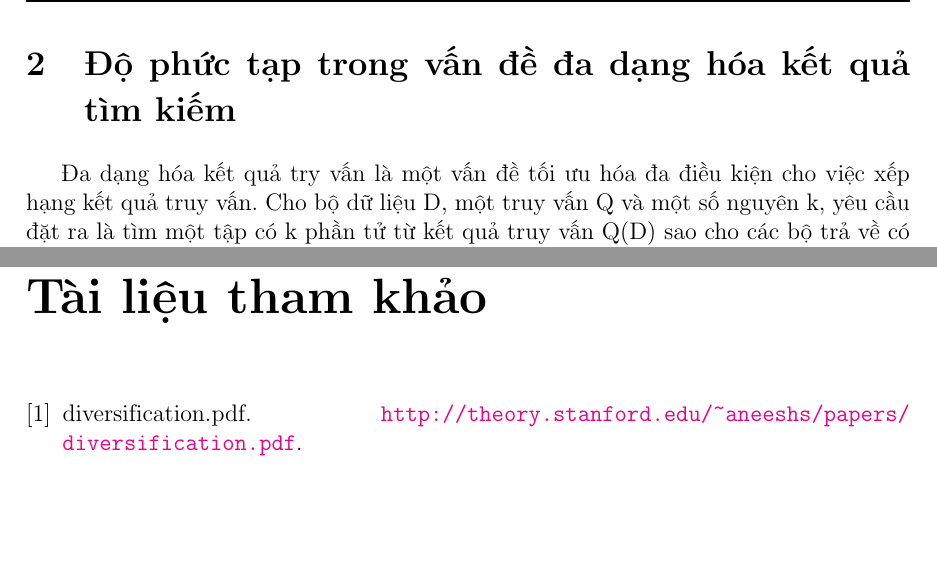
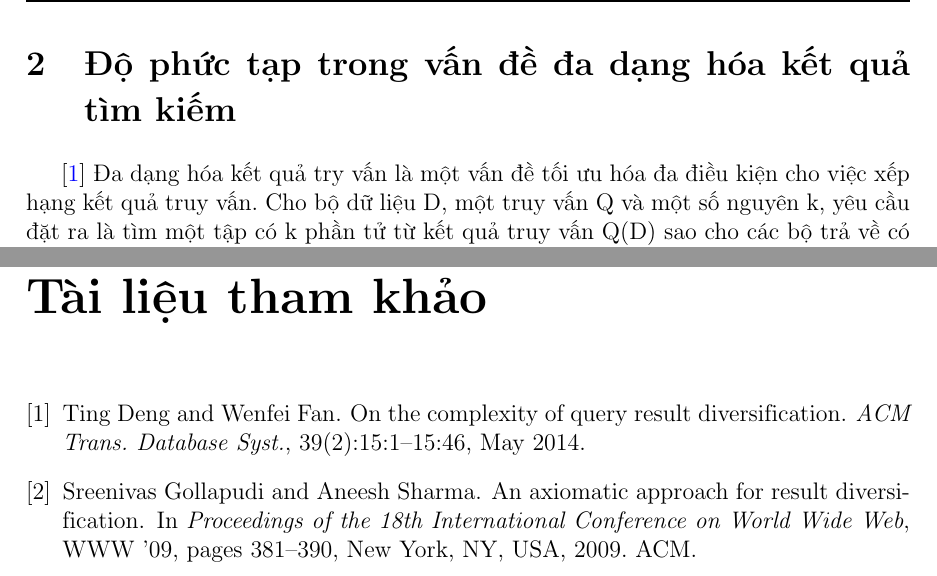
Before and after one commit to cntt-bkhn/database-project, a LaTeX document (report.tex, which reads report.bib): two parts of pages 10 and 17 of 17, joined at a grey line, cut so that both start at the same text, the shorter picture padded with empty space. Compiled offline with pdfLaTeX.

Commit message:
Add references

```diff
--- a/report.bib
+++ b/report.bib
@@ -6,0 +3,11 @@ year = {},
+ title = {On the Complexity of Query Result Diversification},
+ journal = {ACM Trans. Database Syst.},
+ issue_date = {May 2014},
+ volume = {39},
+ number = {2},
+ month = may,
+ year = {2014},
+ issn = {0362-5915},
+ pages = {15:1--15:46},
+ articleno = {15},
+ numpages = {46},
@@ -6,0 +17,2 @@ year = {},
+ publisher = {ACM},
+ address = {New York, NY, USA},
@@ -7,0 +24,7 @@ year = {},
+ title = {An Axiomatic Approach for Result Diversification},
+ booktitle = {Proceedings of the 18th International Conference on World Wide Web},
+ series = {WWW '09},
+ year = {2009},
+ isbn = {978-1-60558-487-4},
+ location = {Madrid, Spain},
+ pages = {381--390},
@@ -7,0 +35,4 @@ year = {},
+ publisher = {ACM},
+ address = {New York, NY, USA},
+ keywords = {approximation algorithms, axiomatic framework, diversification, facility dispersion, search engine, wikipedia},
+}
--- a/report.tex
+++ b/report.tex
@@ -480,7 +479,9 @@ nhất quán.
 
 
 \section{Độ phức tạp trong vấn đề đa dạng hóa kết quả tìm kiếm}
-Đa dạng hóa kết quả try vấn là một vấn đề tối ưu hóa đa điều kiện cho việc xếp hạng kết quả truy  vấn. Cho bộ dữ liệu D, một truy vấn Q và một số nguyên k, yêu cầu đặt ra là tìm một tập có k phần tử từ kết quả truy vấn Q(D) sao cho các bộ trả về có sự liên quan nhất có thể tới câu truy vấn và đồng thời trả về kết quả đa dạng nhất cho mỗi bộ. Tập con của Q(D) được sắp xếp bởi một hàm mục tiêu được định nghĩa bởi tính liên quan của các kết quả với câu truy vấn và tính đa dạng của tập kết quả. Đa dạng hóa kết quả truy vấn có rất nhiều ứng dụng trong cơ sở dữ liệu, trích xuất thông tin và các hoạt động tìm kiếm.
+\cite{main-paper}
+Đa dạng hóa kết quả try vấn là một vấn đề tối ưu hóa đa điều kiện cho việc xếp hạng kết quả truy  vấn.
+Cho bộ dữ liệu D, một truy vấn Q và một số nguyên k, yêu cầu đặt ra là tìm một tập có k phần tử từ kết quả truy vấn Q(D) sao cho các bộ trả về có sự liên quan nhất có thể tới câu truy vấn và đồng thời trả về kết quả đa dạng nhất cho mỗi bộ. Tập con của Q(D) được sắp xếp bởi một hàm mục tiêu được định nghĩa bởi tính liên quan của các kết quả với câu truy vấn và tính đa dạng của tập kết quả. Đa dạng hóa kết quả truy vấn có rất nhiều ứng dụng trong cơ sở dữ liệu, trích xuất thông tin và các hoạt động tìm kiếm.
 Có 3 vấn đề liên quan đến đa dạng hóa kết quả truy vấn được định nghĩa đó là:
   \begin{itemize}
   \item Xác định xem liệu có tồn tại tập k phần tử thỏa mãn một ràng buộc về khía cạnh độ liên quan và độ đa dạng đối với truy vấn (QRD).
```
Also changed, not shown: report.pdf, report.bib (19 more changed lines), report.tex (3 more changed lines).
